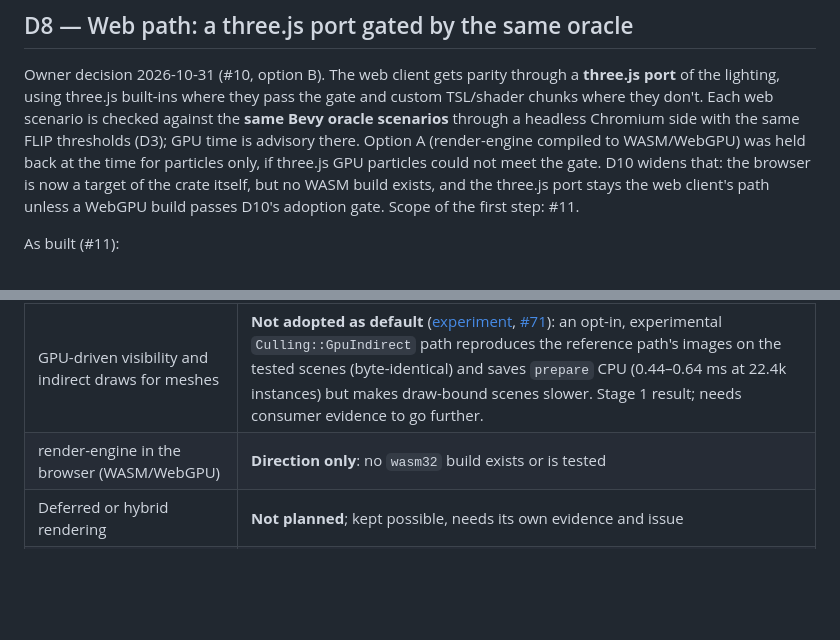
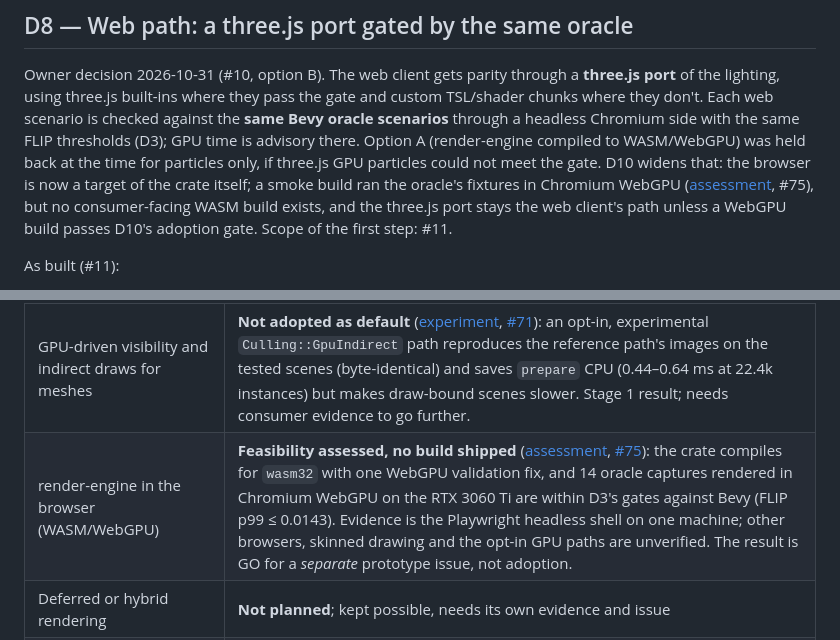
Before and after one commit to moritzbrantner/render-engine, a Markdown page: docs/technical-decisions.md, 2 parts joined by grey strips. Rendered like a GitHub page; blank space fills up the shorter version.

```diff
--- a/docs/technical-decisions.md
+++ b/docs/technical-decisions.md
@@ -244,8 +244,10 @@ chunks where they don't. Each web scenario is checked against the **same Bevy or
 scenarios** through a headless Chromium side with the same FLIP thresholds (D3); GPU time is
 advisory there. Option A (render-engine compiled to WASM/WebGPU) was held back at the time for
 particles only, if three.js GPU particles could not meet the gate. D10 widens that: the browser
-is now a target of the crate itself, but no WASM build exists, and the three.js port stays the
-web client's path unless a WebGPU build passes D10's adoption gate. Scope of the first step: #11.
+is now a target of the crate itself; a smoke build ran the oracle's fixtures in Chromium WebGPU
+([assessment](webgpu-browser-assessment.md), #75), but no consumer-facing WASM build exists, and
+the three.js port stays the web client's path unless a WebGPU build passes D10's adoption gate.
+Scope of the first step: #11.
 
 As built (#11):
 
@@ -503,7 +505,7 @@ stays rendering-only (D7), and D1–D9 stand as updated here: Bevy remains the o
 | Two-phase Hi-Z occlusion culling | **Not adopted**: a negative result ([#59](https://github.com/moritzbrantner/render-engine/issues/59), [experiment](occlusion-experiment.md)) |
 | Forward+ clustered lighting | **Agreed preference; opt-in experiment, not the default** ([experiment](forward-plus-experiment.md), [#72](https://github.com/moritzbrantner/render-engine/issues/72)): `LightAssignment::Clustered` is byte-identical to the reference on every tested scene and at 256 lights takes the GPU pass sum from 11.97 to 1.08 ms for 0.91 ms more `prepare` on an RTX 3060 Ti. Stage 1 result on synthetic scenes; needs consumer evidence to go further. |
 | GPU-driven visibility and indirect draws for meshes | **Not adopted as default** ([experiment](gpu-driven-experiment.md), [#71](https://github.com/moritzbrantner/render-engine/issues/71)): an opt-in, experimental `Culling::GpuIndirect` path reproduces the reference path's images on the tested scenes (byte-identical) and saves `prepare` CPU (0.44–0.64 ms at 22.4k instances) but makes draw-bound scenes slower. Stage 1 result; needs consumer evidence to go further. |
-| render-engine in the browser (WASM/WebGPU) | **Direction only**: no `wasm32` build exists or is tested |
+| render-engine in the browser (WASM/WebGPU) | **Feasibility assessed, no build shipped** ([assessment](webgpu-browser-assessment.md), [#75](https://github.com/moritzbrantner/render-engine/issues/75)): the crate compiles for `wasm32` with one WebGPU validation fix, and 14 oracle captures rendered in Chromium WebGPU on the RTX 3060 Ti are within D3's gates against Bevy (FLIP p99 ≤ 0.0143). Evidence is the Playwright headless shell on one machine; other browsers, skinned drawing and the opt-in GPU paths are unverified. The result is GO for a *separate* prototype issue, not adoption. |
 | Deferred or hybrid rendering | **Not planned**; kept possible, needs its own evidence and issue |
 | Independent backend for several games | **Long-term possibility**, decided at stage 4 below |
 
```
Also changed, not shown: docs/consumer-integration.md (+15 -12 lines), docs/webgpu-browser-assessment.md (added, +279 -0 lines).
